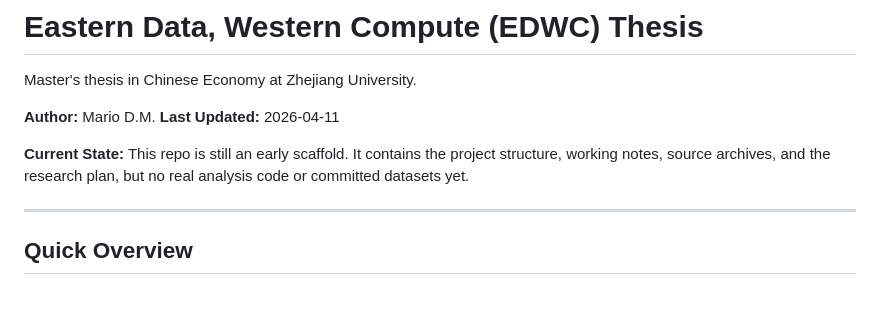
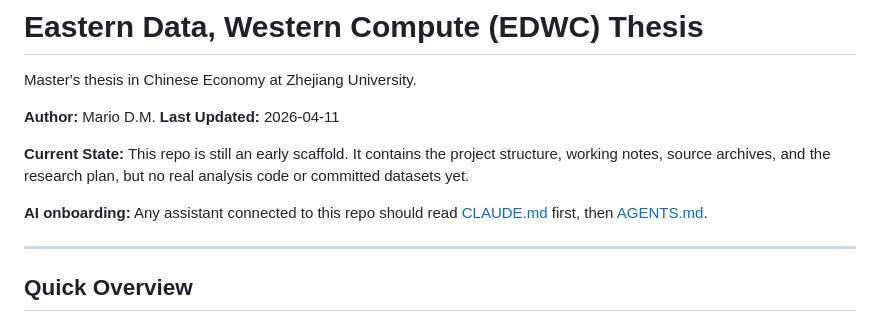
Before and after one commit to elgask0/thesis, a Markdown page: README.md, the part around the change. Rendered like a GitHub page; blank space fills up the shorter version.

Commit message:
Add Claude onboarding docs

```diff
--- a/README.md
+++ b/README.md
@@ -13,6 +13,8 @@ Master's thesis in Chinese Economy at Zhejiang University.
 **Last Updated:** 2026-04-11
 
 **Current State:** This repo is still an early scaffold. It contains the project structure, working notes, source archives, and the research plan, but no real analysis code or committed datasets yet.
+
+**AI onboarding:** Any assistant connected to this repo should read [CLAUDE.md](CLAUDE.md) first, then [AGENTS.md](AGENTS.md).
 
 ---
 
```
Also changed, not shown: AGENTS.md (added, +158 -0 lines), CLAUDE.md (added, +161 -0 lines).
